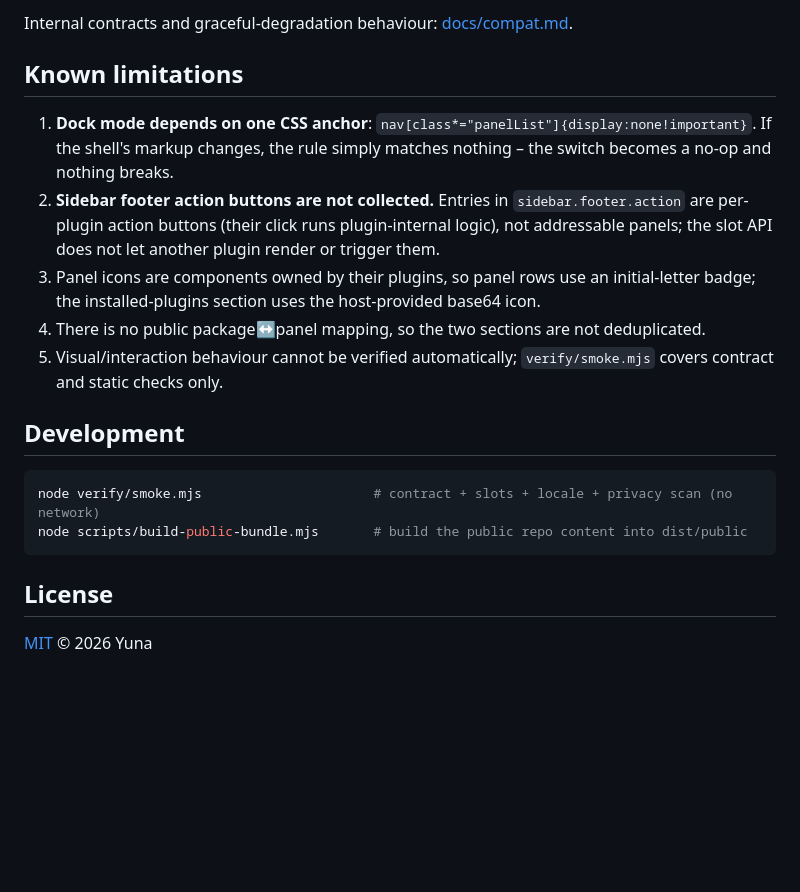
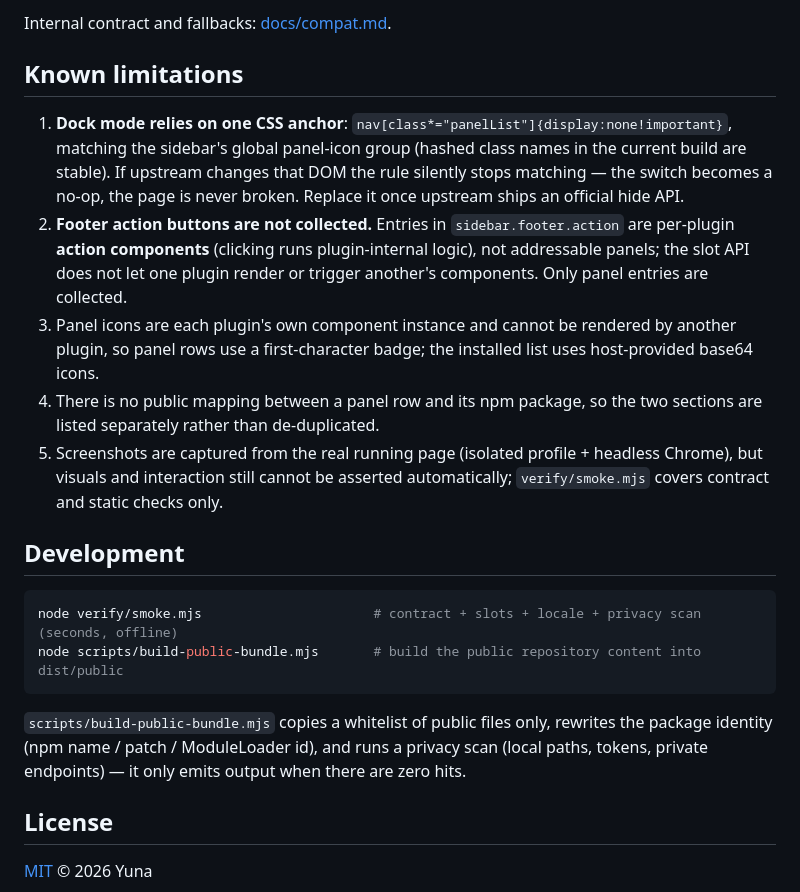
Before and after one commit to yuna78/dsh-plugin-dock, a Markdown page: README.en.md, the part around one of its changes. Drawn GitHub-style; blank space fills up the shorter version.

````diff
--- a/README.en.md
+++ b/README.en.md
@@ -57,20 +74,22 @@ Position, collapsed state and switch state are persisted in `localStorage`.
 
-Internal contracts and graceful-degradation behaviour: [docs/compat.md](docs/compat.md).
+Internal contract and fallbacks: [docs/compat.md](docs/compat.md).
 
 ## Known limitations
 
-1. **Dock mode depends on one CSS anchor**: `nav[class*="panelList"]{display:none!important}`. If the shell's markup changes, the rule simply matches nothing – the switch becomes a no-op and nothing breaks.
-2. **Sidebar footer action buttons are not collected.** Entries in `sidebar.footer.action` are per-plugin action buttons (their click runs plugin-internal logic), not addressable panels; the slot API does not let another plugin render or trigger them.
-3. Panel icons are components owned by their plugins, so panel rows use an initial-letter badge; the installed-plugins section uses the host-provided base64 icon.
-4. There is no public package↔panel mapping, so the two sections are not deduplicated.
-5. Visual/interaction behaviour cannot be verified automatically; `verify/smoke.mjs` covers contract and static checks only.
+1. **Dock mode relies on one CSS anchor**: `nav[class*="panelList"]{display:none!important}`, matching the sidebar's global panel-icon group (hashed class names in the current build are stable). If upstream changes that DOM the rule silently stops matching — the switch becomes a no-op, the page is never broken. Replace it once upstream ships an official hide API.
+2. **Footer action buttons are not collected.** Entries in `sidebar.footer.action` are per-plugin **action components** (clicking runs plugin-internal logic), not addressable panels; the slot API does not let one plugin render or trigger another's components. Only panel entries are collected.
+3. Panel icons are each plugin's own component instance and cannot be rendered by another plugin, so panel rows use a first-character badge; the installed list uses host-provided base64 icons.
+4. There is no public mapping between a panel row and its npm package, so the two sections are listed separately rather than de-duplicated.
+5. Screenshots are captured from the real running page (isolated profile + headless Chrome), but visuals and interaction still cannot be asserted automatically; `verify/smoke.mjs` covers contract and static checks only.
 
 ## Development
 
 ```bash
-node verify/smoke.mjs                      # contract + slots + locale + privacy scan (no network)
-node scripts/build-public-bundle.mjs       # build the public repo content into dist/public
+node verify/smoke.mjs                      # contract + slots + locale + privacy scan (seconds, offline)
+node scripts/build-public-bundle.mjs       # build the public repository content into dist/public
 ```
+
+`scripts/build-public-bundle.mjs` copies a whitelist of public files only, rewrites the package identity (npm name / patch / ModuleLoader id), and runs a privacy scan (local paths, tokens, private endpoints) — it only emits output when there are zero hits.
 
 ## License
 
````
Also changed, not shown: other parts of README.en.md (+52 -35 lines), CHANGELOG.md (+13 -0 lines), README.md (+40 -28 lines), assets/icon-180.png (added), assets/icon-360.png (added), assets/screenshots/card-installed.png (added), assets/screenshots/card.png (added), assets/screenshots/collapsed.png (added), assets/screenshots/hero.png (added), 1 other file.
